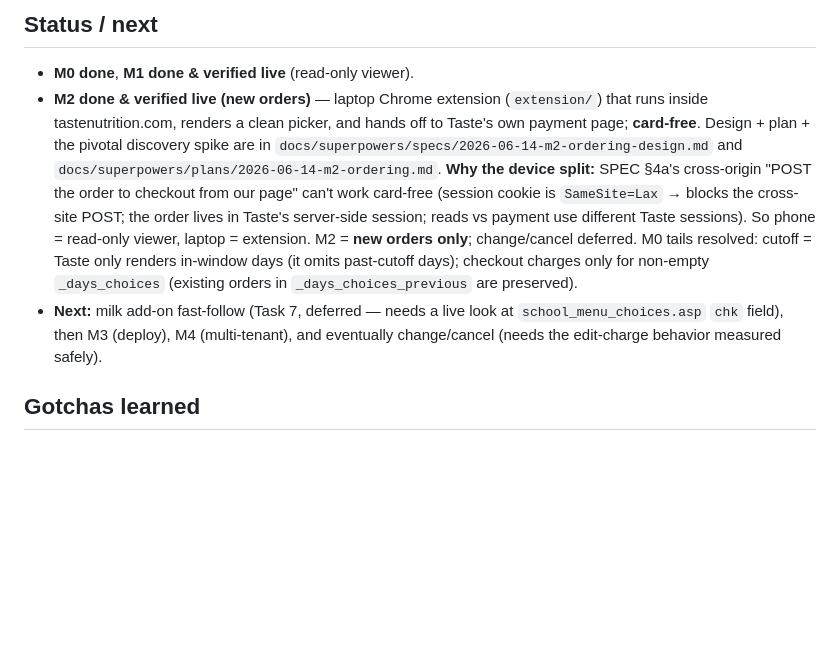
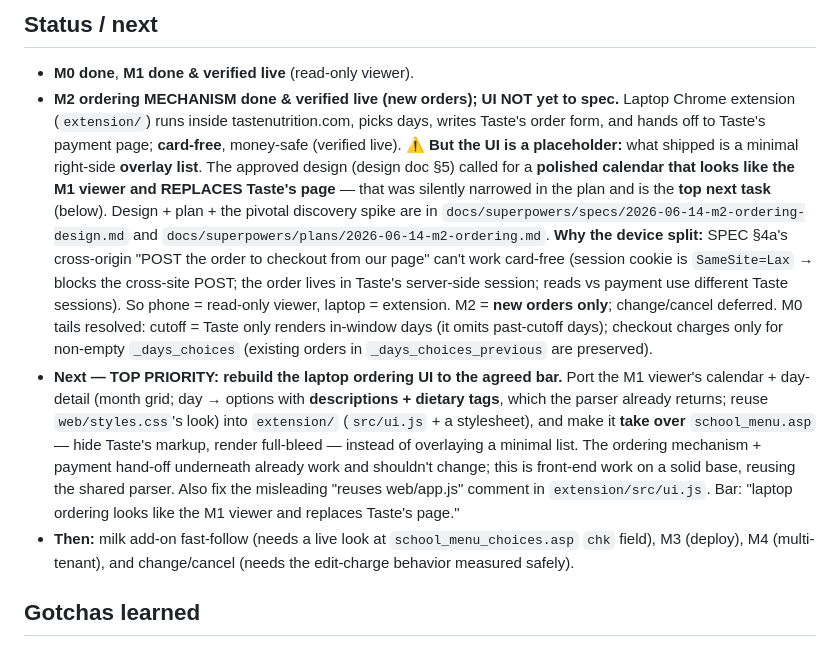
Before and after one commit to DTKahn/tastenutrition, a Markdown page: CLAUDE.md, the part around the change. GitHub-like rendering; blank space fills up the shorter version.

Commit message:
docs: correct M2 status — mechanism done but UI not to spec; UI rebuild is top next task

```diff
--- a/CLAUDE.md
+++ b/CLAUDE.md
@@ -65,9 +65,14 @@ the MCP-driven Chrome disables extensions — load Taste+ in your own Chrome).
 
 ## Status / next
 - **M0 done**, **M1 done & verified live** (read-only viewer).
-- **M2 done & verified live (new orders)** — laptop Chrome extension (`extension/`)
-  that runs inside tastenutrition.com, renders a clean picker, and hands off to
-  Taste's own payment page; **card-free**. Design + plan + the pivotal discovery
+- **M2 ordering MECHANISM done & verified live (new orders); UI NOT yet to spec.**
+  Laptop Chrome extension (`extension/`) runs inside tastenutrition.com, picks
+  days, writes Taste's order form, and hands off to Taste's payment page;
+  **card-free**, money-safe (verified live). ⚠️ **But the UI is a placeholder:**
+  what shipped is a minimal right-side **overlay list**. The approved design
+  (design doc §5) called for a **polished calendar that looks like the M1 viewer
+  and REPLACES Taste's page** — that was silently narrowed in the plan and is the
+  **top next task** (below). Design + plan + the pivotal discovery
   spike are in `docs/superpowers/specs/2026-06-14-m2-ordering-design.md` and
   `docs/superpowers/plans/2026-06-14-m2-ordering.md`. **Why the device split:**
   SPEC §4a's cross-origin "POST the order to checkout from our page" can't work
@@ -77,9 +82,19 @@ the MCP-driven Chrome disables extensions — load Taste+ in your own Chrome).
   only**; change/cancel deferred. M0 tails resolved: cutoff = Taste only renders
   in-window days (it omits past-cutoff days); checkout charges only for non-empty
   `_days_choices` (existing orders in `_days_choices_previous` are preserved).
-- **Next:** milk add-on fast-follow (Task 7, deferred — needs a live look at
-  `school_menu_choices.asp` `chk` field), then M3 (deploy), M4 (multi-tenant),
-  and eventually change/cancel (needs the edit-charge behavior measured safely).
+- **Next — TOP PRIORITY: rebuild the laptop ordering UI to the agreed bar.**
+  Port the M1 viewer's calendar + day-detail (month grid; day → options with
+  **descriptions + dietary tags**, which the parser already returns; reuse
+  `web/styles.css`'s look) into `extension/` (`src/ui.js` + a stylesheet), and
+  make it **take over** `school_menu.asp` — hide Taste's markup, render full-bleed
+  — instead of overlaying a minimal list. The ordering mechanism + payment hand-off
+  underneath already work and shouldn't change; this is front-end work on a solid
+  base, reusing the shared parser. Also fix the misleading "reuses web/app.js"
+  comment in `extension/src/ui.js`. Bar: "laptop ordering looks like the M1 viewer
+  and replaces Taste's page."
+- **Then:** milk add-on fast-follow (needs a live look at
+  `school_menu_choices.asp` `chk` field), M3 (deploy), M4 (multi-tenant), and
+  change/cancel (needs the edit-charge behavior measured safely).
 
 ## Gotchas learned
 - `[hidden] { display:none !important }` is required — class rules like `.modal`/
```
